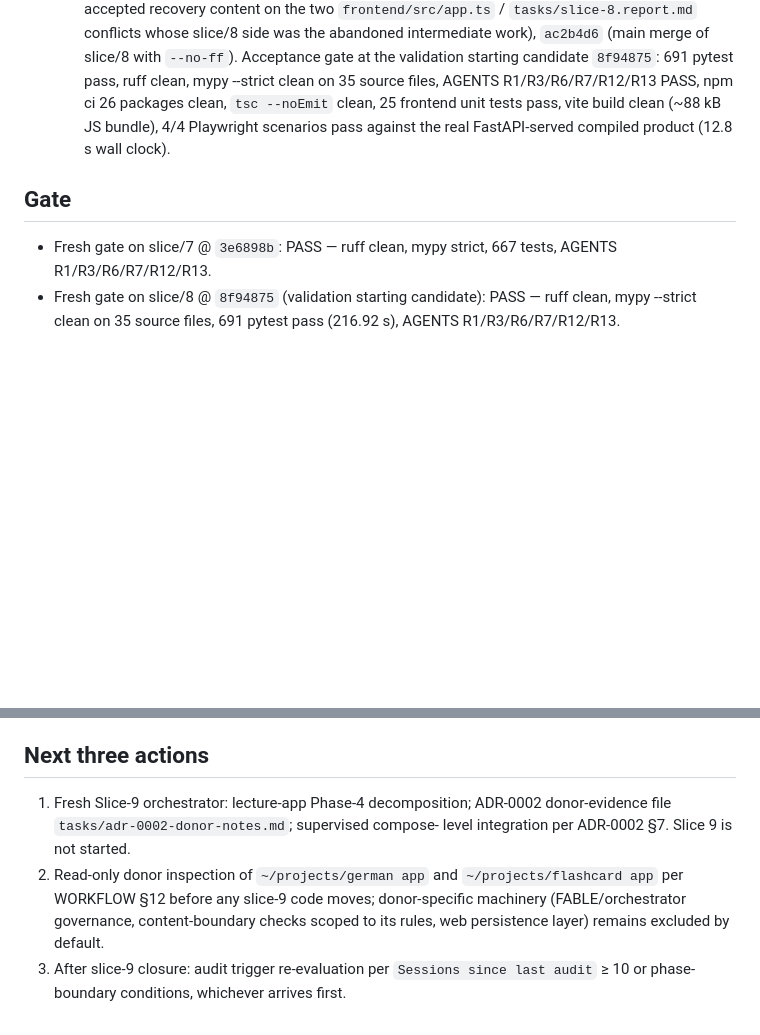
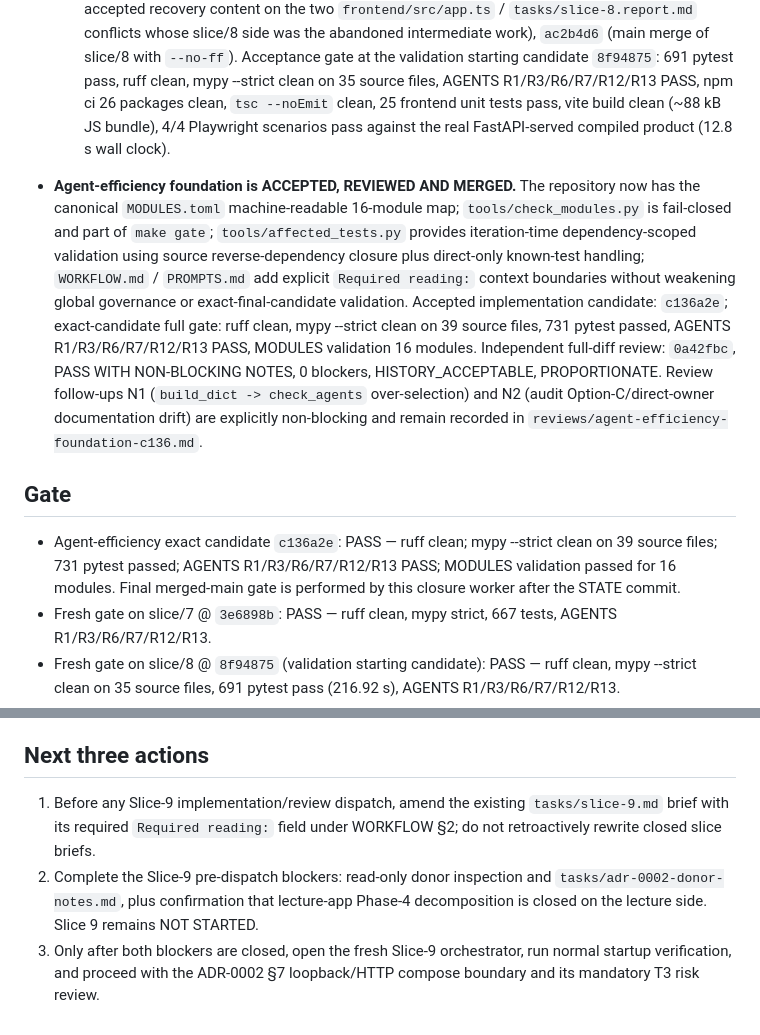
Before and after one commit to sabers13/wortlaut, a Markdown page: STATE.md, 2 parts joined by grey strips. GitHub-like rendering; blank space fills up the shorter version.

Commit message:
infra: close agent-efficiency foundation

```diff
--- a/STATE.md
+++ b/STATE.md
@@ -96,8 +96,31 @@ Updated only at session CLOSE from repository/gate evidence.
   clean (~88 kB JS bundle), 4/4 Playwright scenarios pass against the real
   FastAPI-served compiled product (12.8 s wall clock).
 
+* **Agent-efficiency foundation is ACCEPTED, REVIEWED AND MERGED.**
+  The repository now has the canonical `MODULES.toml` machine-readable
+  16-module map; `tools/check_modules.py` is fail-closed and part of
+  `make gate`; `tools/affected_tests.py` provides iteration-time
+  dependency-scoped validation using source reverse-dependency closure plus
+  direct-only known-test handling; `WORKFLOW.md` / `PROMPTS.md` add explicit
+  `Required reading:` context boundaries without weakening global governance
+  or exact-final-candidate validation. Accepted implementation candidate:
+  `c136a2e`; exact-candidate full gate: ruff clean, mypy --strict clean on
+  39 source files, 731 pytest passed, AGENTS R1/R3/R6/R7/R12/R13 PASS,
+  MODULES validation 16 modules. Independent full-diff review:
+  `0a42fbc`, PASS WITH NON-BLOCKING NOTES, 0 blockers,
+  HISTORY_ACCEPTABLE, PROPORTIONATE. Review follow-ups N1
+  (`build_dict -> check_agents` over-selection) and N2
+  (audit Option-C/direct-owner documentation drift) are explicitly
+  non-blocking and remain recorded in
+  `reviews/agent-efficiency-foundation-c136.md`.
+
 ## Gate
 
+* Agent-efficiency exact candidate `c136a2e`: PASS — ruff clean;
+  mypy --strict clean on 39 source files; 731 pytest passed;
+  AGENTS R1/R3/R6/R7/R12/R13 PASS; MODULES validation passed
+  for 16 modules. Final merged-main gate is performed by this closure
+  worker after the STATE commit.
 * Fresh gate on slice/7 @ `3e6898b`: PASS — ruff clean, mypy strict,
   667 tests, AGENTS R1/R3/R6/R7/R12/R13.
 * Fresh gate on slice/8 @ `8f94875` (validation starting candidate):
@@ -136,13 +159,12 @@ Updated only at session CLOSE from repository/gate evidence.
 
 ## Next three actions
 
-1. Fresh Slice-9 orchestrator: lecture-app Phase-4 decomposition; ADR-0002
-   donor-evidence file `tasks/adr-0002-donor-notes.md`; supervised compose-
-   level integration per ADR-0002 §7. Slice 9 is not started.
-2. Read-only donor inspection of `~/projects/german app` and
-   `~/projects/flashcard app` per WORKFLOW §12 before any slice-9 code
-   moves; donor-specific machinery (FABLE/orchestrator governance,
-   content-boundary checks scoped to its rules, web persistence layer)
-   remains excluded by default.
-3. After slice-9 closure: audit trigger re-evaluation per `Sessions since
-   last audit` ≥ 10 or phase-boundary conditions, whichever arrives first.
+1. Before any Slice-9 implementation/review dispatch, amend the existing
+   `tasks/slice-9.md` brief with its required `Required reading:` field under
+   WORKFLOW §2; do not retroactively rewrite closed slice briefs.
+2. Complete the Slice-9 pre-dispatch blockers: read-only donor inspection and
+   `tasks/adr-0002-donor-notes.md`, plus confirmation that lecture-app Phase-4
+   decomposition is closed on the lecture side. Slice 9 remains NOT STARTED.
+3. Only after both blockers are closed, open the fresh Slice-9 orchestrator,
+   run normal startup verification, and proceed with the ADR-0002 §7
+   loopback/HTTP compose boundary and its mandatory T3 risk review.
```
